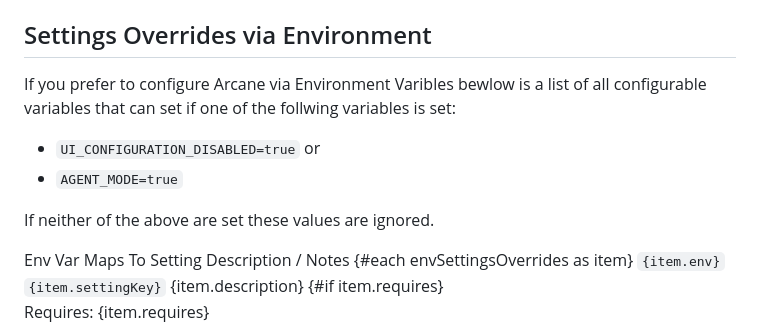
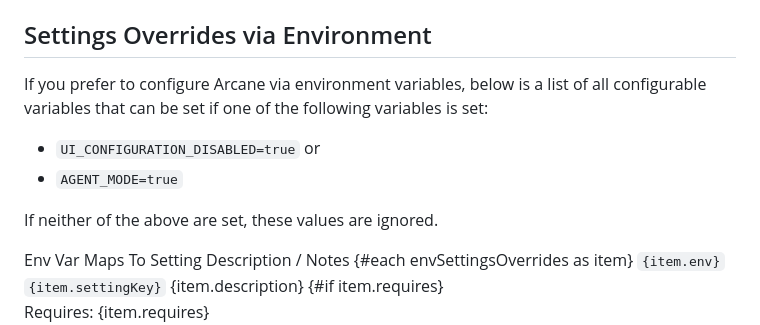
Before and after one commit to getarcaneapp/website, a Markdown page: content/configuration/environment.md, the part around the change. Rendered like a GitHub page.

Commit message:
fix typos

```diff
--- a/content/configuration/environment.md
+++ b/content/configuration/environment.md
@@ -60,11 +60,11 @@ Make sure to replace the placeholder values with the real values for your enviro
 
 ## Settings Overrides via Environment
 
-If you prefer to configure Arcane via Environment Varibles bewlow is a list of all configurable variables that can set if one of the follwing variables is set:
+If you prefer to configure Arcane via environment variables, below is a list of all configurable variables that can be set if one of the following variables is set:
 - `UI_CONFIGURATION_DISABLED=true` or
 - `AGENT_MODE=true`
 
-If neither of the above are set these values are ignored.
+If neither of the above are set, these values are ignored.
 
 <Window class="mt-4">
   <Table.Root>
```
